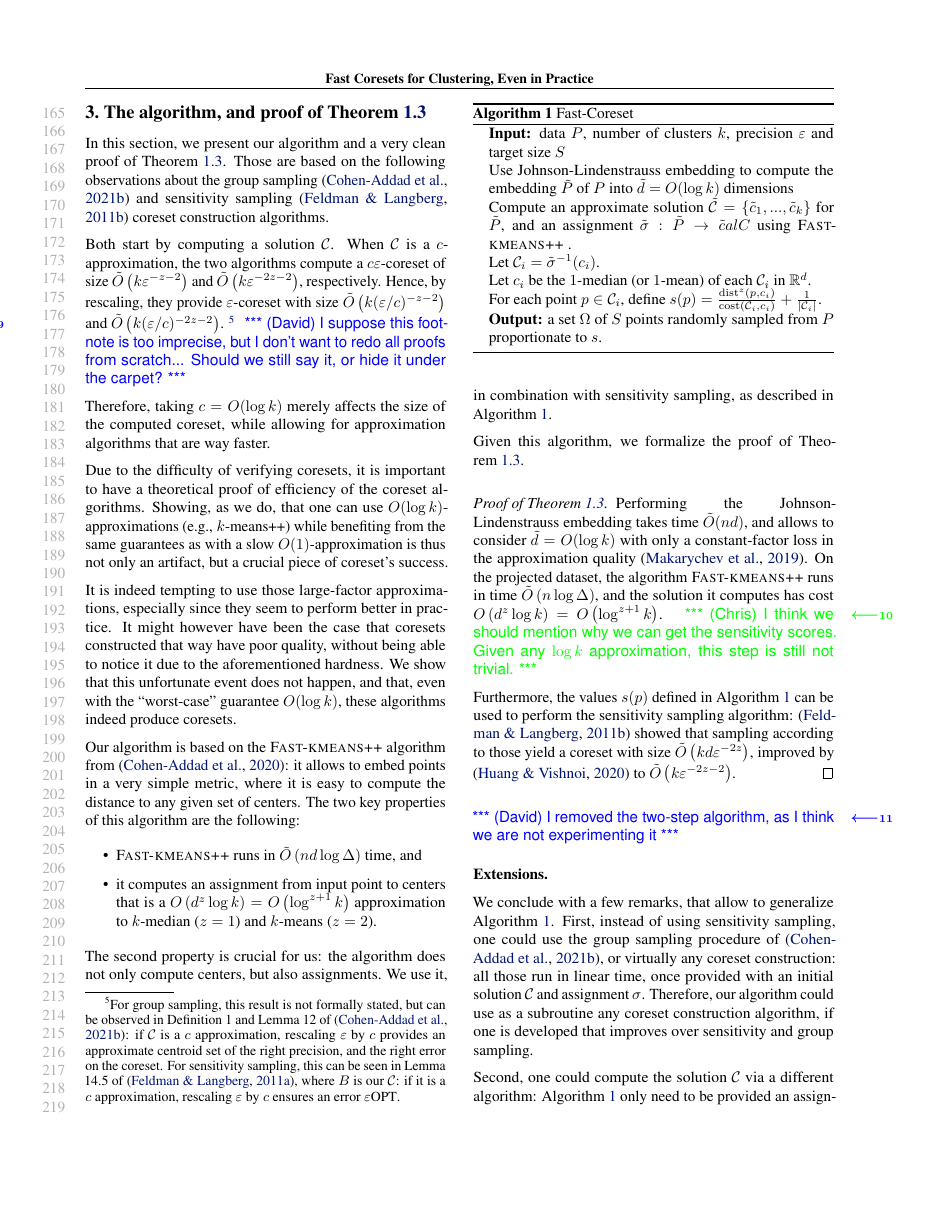
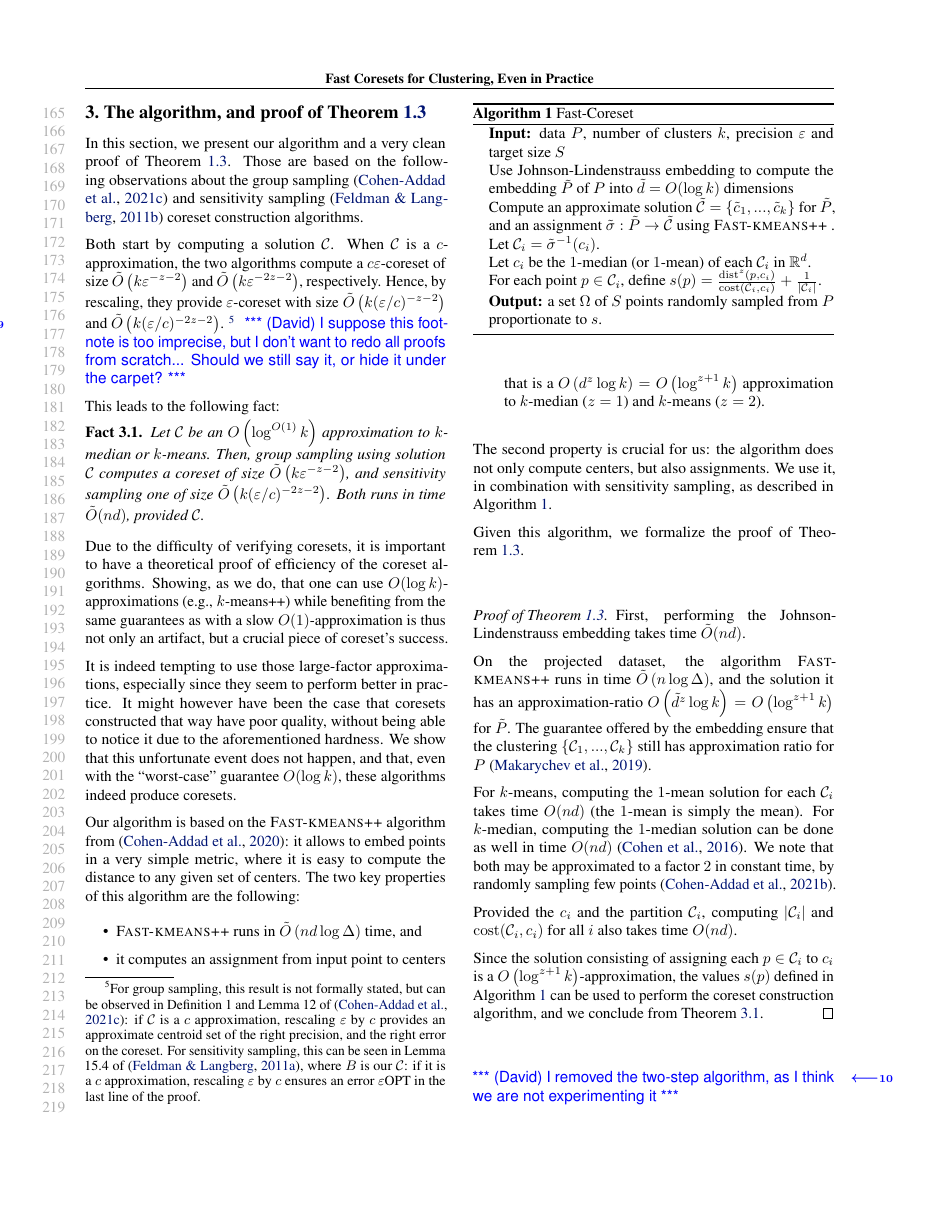
Before and after one commit to riccardo-torlaini/Fast-Coreset-Generation, a LaTeX paper (tex/main.tex, which reads tex/theory.tex): page 4 of 12 before the commit and page 4 of 13 after it. Compiled offline with pdfLaTeX.

Commit message:
a bit more

```diff
--- a/tex/main.tex
+++ b/tex/main.tex
@@ -43,6 +43,7 @@
 \newtheorem{lemma}[theorem]{Lemma}
 \newtheorem{question}[theorem]{Question}
 \newtheorem{corollary}[theorem]{Corollary}
+\newtheorem{fact}[theorem]{Fact}
 \theoremstyle{definition}
 \newtheorem{definition}[theorem]{Definition}
 \newtheorem{assumption}[theorem]{Assumption}
--- a/tex/theory.tex
+++ b/tex/theory.tex
@@ -5,9 +5,16 @@ sampling \cite{stoc21} and sensitivity sampling \cite{FeldmanL11} coreset constr
 
 Both start by computing a solution $\calC$. When $\calC$ is a $c$-approximation, the two algorithms compute a $c \eps$-coreset of size $\tilde O\lpar
 k \eps^{-z-2}\rpar$ and $\tilde O\lpar k \eps^{-2z -2}\rpar$, respectively. Hence, by rescaling, they provide $\eps$-coreset with size $\tilde O\lpar
-k (\eps/c)^{-z-2}\rpar$ and $\tilde O\lpar k (\eps/c)^{-2z-2}\rpar$. \footnote{For group sampling, this result is not formally stated, but can be observed in Definition 1 and Lemma 12 of \cite{stoc21}: if $\calC$ is a $c$ approximation, rescaling $\eps$ by $c$ provides an approximate centroid set of the right precision, and the right error on the coreset. For sensitivity sampling, this can be seen in Lemma 14.5 of \cite{FLArxiv}, where $B$ is our $\calC$: if it is a $c$ approximation, rescaling $\eps$ by $c$ ensures an error $\eps \opt$.} \david{I suppose this footnote is too imprecise, but I don't want to redo all proofs from scratch... Should we still say it, or hide it under the carpet?}
+k (\eps/c)^{-z-2}\rpar$ and $\tilde O\lpar k (\eps/c)^{-2z-2}\rpar$. \footnote{For group sampling, this result is not formally stated, but can be observed in Definition 1 and Lemma 12 of \cite{stoc21}: if $\calC$ is a $c$ approximation, rescaling $\eps$ by $c$ provides an approximate centroid set of the right precision, and the right error on the coreset. For sensitivity sampling, this can be seen in Lemma 15.4 of \cite{FLArxiv}, where $B$ is our $\calC$: if it is a $c$ approximation, rescaling $\eps$ by $c$ ensures an error $\eps \opt$ in the last line of the proof.} \david{I suppose this footnote is too imprecise, but I don't want to redo all proofs from scratch... Should we still say it, or hide it under the carpet?}
 
-Therefore, taking $c = O(\log k)$ merely affects the size of the computed coreset, while allowing for approximation algorithms that are way faster.
+This leads to the following fact:
+\begin{fact}\label{fact:logApprox}
+Let $\calC$ be an $O\lpar \log^{O(1)} k\rpar$ approximation to $k$-median or $k$-means.
+Then, group sampling using solution $\calC$ computes a coreset of size $\tilde O\lpar
+k \eps^{-z-2}\rpar$, and sensitivity sampling one of size $\tilde O\lpar k (\eps/c)^{-2z-2}\rpar$.
+Both runs in time $\tilde O(nd)$, provided $\calC$.
+\end{fact}
+%Therefore, taking $c = O(\log k)$ merely affects the size of the computed coreset, while allowing for approximation algorithms that are way faster.
 
 Due to the difficulty of verifying coresets, it is important to have a theoretical proof of efficiency of the coreset algorithms.  Showing, as we do, that one can use $O(\log k)$-approximations (e.g., $k$-means++) while benefiting from the same
 guarantees as with a slow $O(1)$-approximation is thus not only an artifact, but a crucial piece of coreset's success.
@@ -34,7 +41,7 @@ The second property is crucial for us: the algorithm does not only compute cente
 \begin{algorithmic}
    \STATE {\bfseries Input:} data $P$, number of clusters $k$, precision $\eps$ and target size $S$
    \STATE Use Johnson-Lindenstrauss embedding to compute the embedding $\tilde P$ of $P$ into $\tilde d = O(\log k)$ dimensions
-   \STATE Compute an approximate solution $\tilde \calC = \lbra \tilde c_1, ..., \tilde c_k\rbra $ for $\tilde P$, and an assignment $\tilde \sigma : \tilde P \rightarrow \tilde calC$ using \fkmeans.
+   \STATE Compute an approximate solution $\tilde \calC = \lbra \tilde c_1, ..., \tilde c_k\rbra $ for $\tilde P$, and an assignment $\tilde \sigma : \tilde P \rightarrow \tilde \calC$ using \fkmeans.
    \STATE Let $\calC_i = \tilde \sigma^{-1}(c_i)$.
    \STATE Let $c_i$ be the $1$-median (or $1$-mean) of each $\calC_i$ in $\R^d$.%, and define $\sigma(p) := c_i$ for all $p \in \calC_i$.
    \STATE For each point $p \in \calC_i$, define
@@ -47,11 +54,18 @@ The second property is crucial for us: the algorithm does not only compute cente
 Given this algorithm, we formalize the proof of \cref{thm:main}.
 
 \begin{proof}[Proof of \cref{thm:main}]
-Performing the Johnson-Lindenstrauss embedding takes time $\tilde O(nd)$, and allows to consider $\tilde d=O(\log k)$ with only a constant-factor loss in the approximation quality  \cite{makarychev2019performance}.
-On the projected dataset, the algorithm \fkmeans runs in time $\tilde O\lpar n \log \Delta\rpar$, and the solution it computes has cost $O\lpar d^z \log k\rpar = O\lpar\log^{z+1} k\rpar$.
-\chris{I think we should mention why we can get the sensitivity scores. Given any $\log k$ approximation, this step is still not trivial.}
+First, performing the Johnson-Lindenstrauss embedding takes time $\tilde O(nd)$.
 
-Furthermore, the values $s(p)$ defined in \cref{alg:main} can be used to perform the sensitivity sampling algorithm: \cite{FeldmanL11} showed that sampling according to those yield a coreset with size $\tilde O \lpar k d \eps^{-2z}\rpar$, improved by \cite{HuangV20} to $\tilde O \lpar k \eps^{-2z -2} \rpar$.
+On the projected dataset, the algorithm \fkmeans runs in time $\tilde O\lpar n \log \Delta\rpar$, and the solution it has an approximation-ratio $O\lpar \tilde{d}^z \log k\rpar = O\lpar\log^{z+1} k\rpar$ for $\tilde P$.
+The guarantee offered by the embedding ensure that the clustering $\lbra \calC_1,...,\calC_k\rbra$ still has approximation ratio for $P$ \cite{makarychev2019performance}.
+
+For $k$-means, computing the $1$-mean solution for each $\calC_i$ takes time $O(nd)$ (the $1$-mean is simply the mean).
+For $k$-median, computing the $1$-median solution can be done as well in time $O(nd)$ \cite{CohenLMPS16}.
+We note that both may be approximated to a factor $2$ in constant time, by randomly sampling few points \cite{neurips21}.
+
+Provided the $c_i$ and the partition $\calC_i$, computing $|\calC_i|$ and $\cost(\calC_i, c_i)$ for all $i$ also takes time $O(nd)$.
+
+Since the solution consisting of assigning each $p \in \calC_i$ to $c_i$ is a $O\lpar \log^{z+1} k\rpar$-approximation, the values $s(p)$ defined in \cref{alg:main} can be used to perform the coreset construction algorithm, and we conclude from \cref{fact:logApprox}.
 \end{proof}
 
 \david{I removed the two-step algorithm, as I think we are not experimenting it}
```
Also changed, not shown: tex/references.bib (+32 -0 lines).
